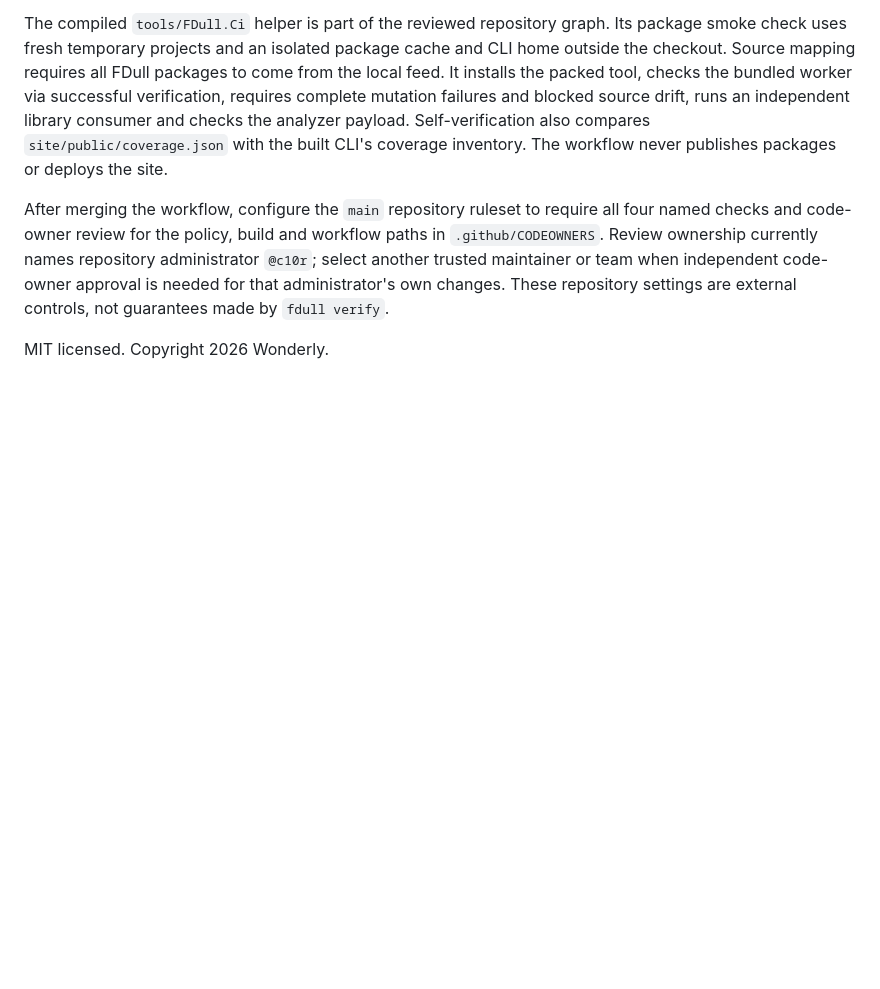
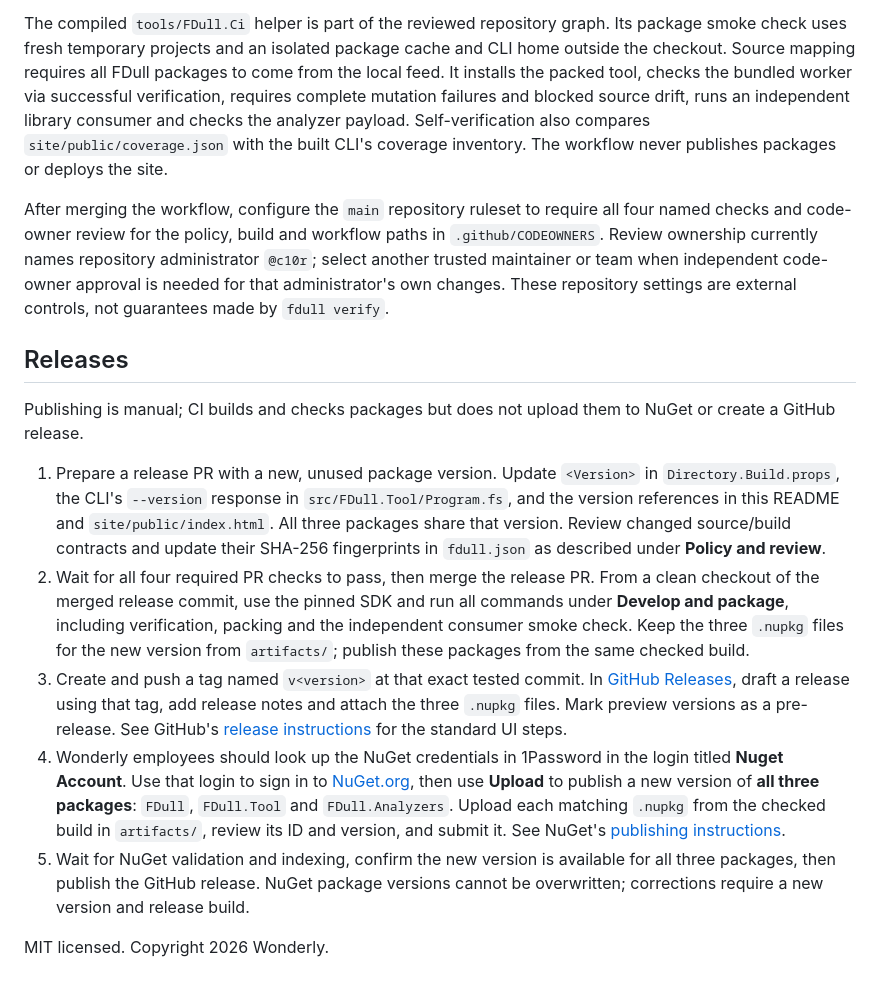
Before and after one commit to wonderlydotcom/fdull, a Markdown page: README.md, the part around the change. Rendered like a GitHub page; blank space fills up the shorter version.

Commit message:
Document the release process in README (#24)

```diff
--- a/README.md
+++ b/README.md
@@ -552,4 +552,37 @@ administrator `@c10r`; select another trusted maintainer or team when independen
 code-owner approval is needed for that administrator's own changes. These
 repository settings are external controls, not guarantees made by `fdull verify`.
 
+## Releases
+
+Publishing is manual; CI builds and checks packages but does not upload them to
+NuGet or create a GitHub release.
+
+1. Prepare a release PR with a new, unused package version. Update `<Version>` in
+   `Directory.Build.props`, the CLI's `--version` response in
+   `src/FDull.Tool/Program.fs`, and the version references in this README and
+   `site/public/index.html`. All three packages share that version. Review changed
+   source/build contracts and update their SHA-256 fingerprints in `fdull.json`
+   as described under **Policy and review**.
+2. Wait for all four required PR checks to pass, then merge the release PR. From
+   a clean checkout of the merged release commit, use the pinned SDK and run all
+   commands under **Develop and package**, including verification, packing and
+   the independent consumer smoke check. Keep the three `.nupkg` files for the
+   new version from `artifacts/`; publish these packages from the same checked build.
+3. Create and push a tag named `v<version>` at that exact tested commit. In
+   [GitHub Releases](https://github.com/wonderlydotcom/fdull/releases), draft a
+   release using that tag, add release notes and attach the three `.nupkg` files.
+   Mark preview versions as a pre-release. See GitHub's
+   [release instructions](https://docs.github.com/en/repositories/releasing-projects-on-github/managing-releases-in-a-repository)
+   for the standard UI steps.
+4. Wonderly employees should look up the NuGet credentials in 1Password in the
+   login titled **Nuget Account**. Use that login to sign in to
+   [NuGet.org](https://www.nuget.org/), then use **Upload** to publish a new version
+   of **all three packages**: `FDull`, `FDull.Tool` and `FDull.Analyzers`. Upload
+   each matching `.nupkg` from the checked build in `artifacts/`, review its ID
+   and version, and submit it. See NuGet's
+   [publishing instructions](https://learn.microsoft.com/en-us/nuget/nuget-org/publish-a-package#upload-to-the-nugetorg-web-portal).
+5. Wait for NuGet validation and indexing, confirm the new version is available
+   for all three packages, then publish the GitHub release. NuGet package versions
+   cannot be overwritten; corrections require a new version and release build.
+
 MIT licensed. Copyright 2026 Wonderly.
```
